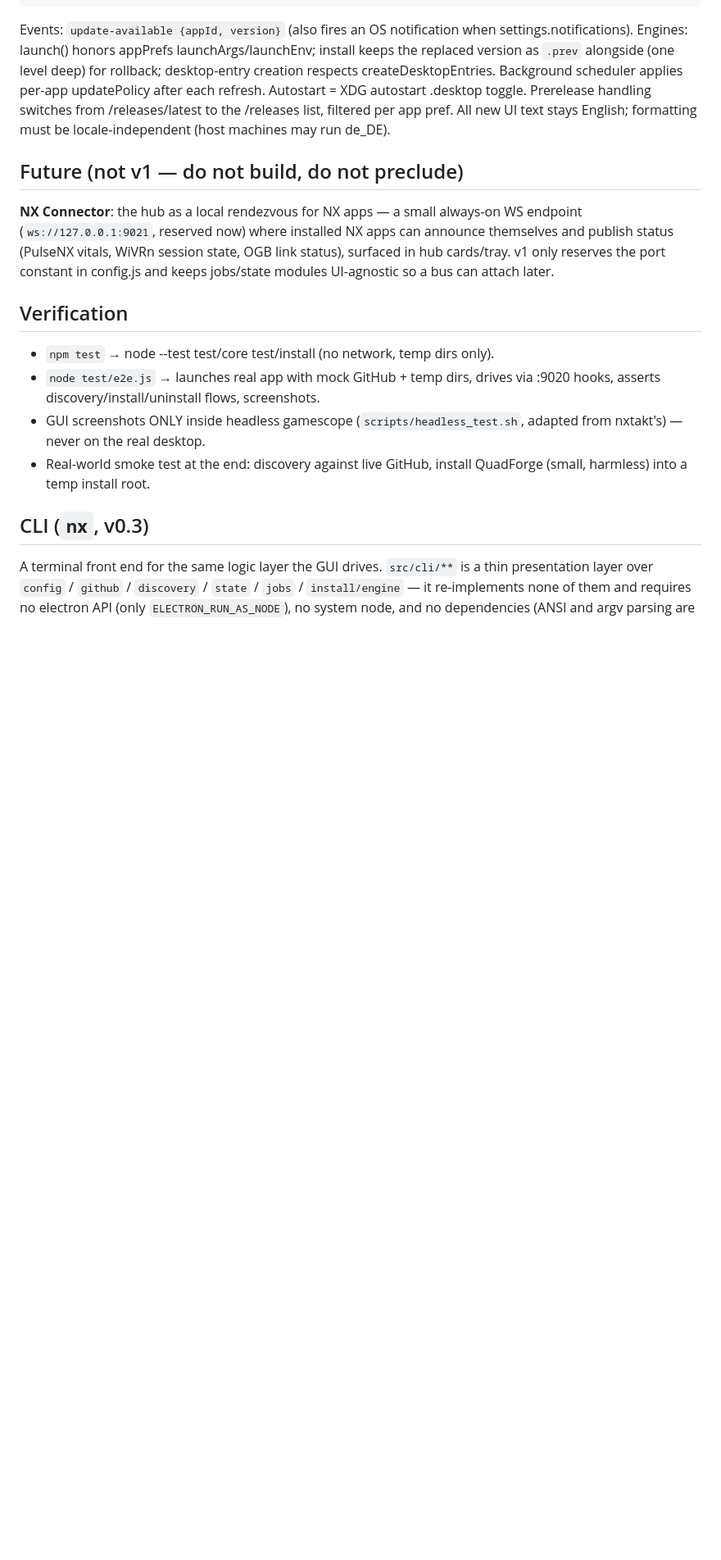
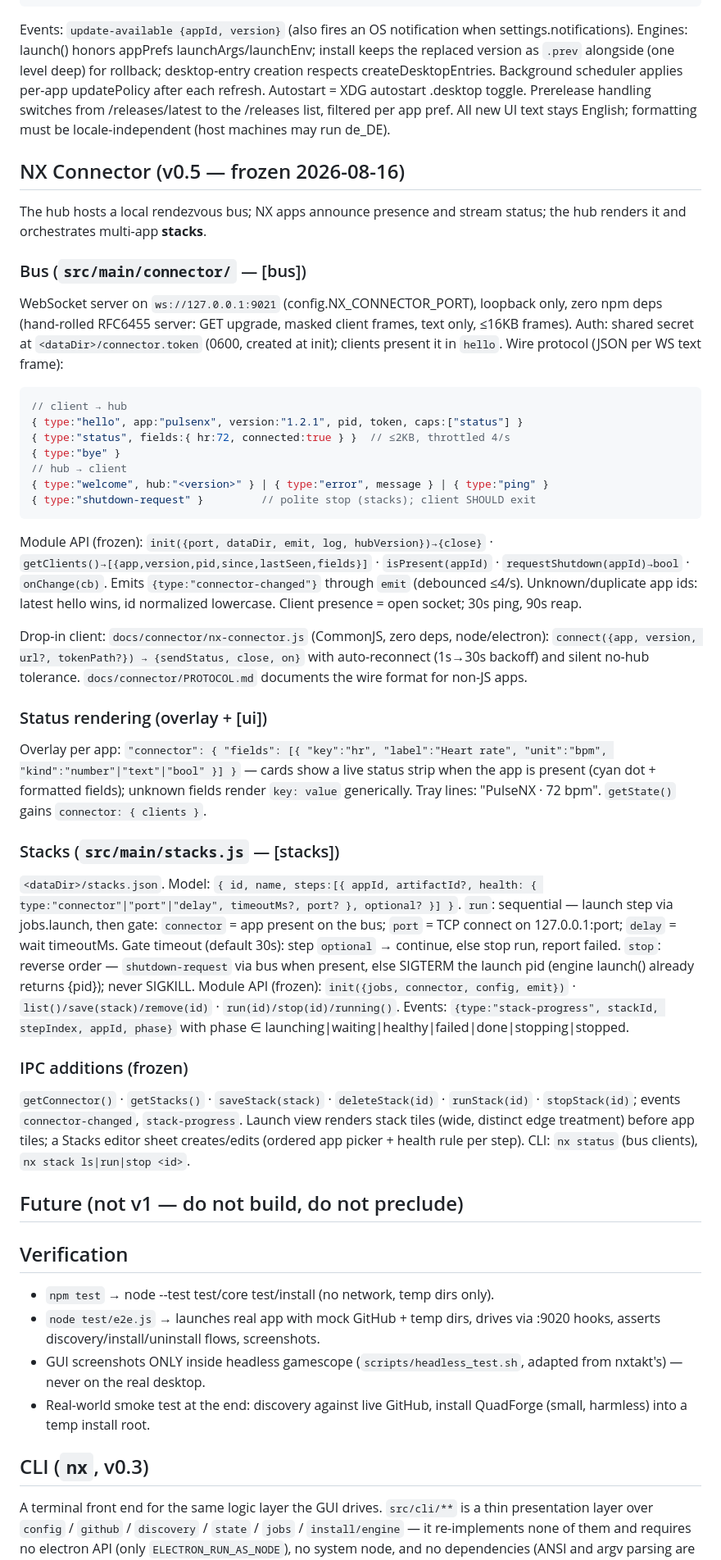
Before and after one commit to nerdrx/nx-hub, a Markdown page: SPEC.md, the part around the change. Shown at 82% size. GitHub-like rendering; blank space fills up the shorter version.

Commit message:
SPEC: freeze NX Connector v0.5 — bus protocol, client lib, status rendering, stacks orchestration

````diff
--- a/SPEC.md
+++ b/SPEC.md
@@ -233,13 +233,71 @@ autostart .desktop toggle. Prerelease handling switches from /releases/latest to
 the /releases list, filtered per app pref. All new UI text stays English;
 formatting must be locale-independent (host machines may run de_DE).
 
+## NX Connector (v0.5 — frozen 2026-08-16)
+
+The hub hosts a local rendezvous bus; NX apps announce presence and stream
+status; the hub renders it and orchestrates multi-app **stacks**.
+
+### Bus (`src/main/connector/` — [bus])
+
+WebSocket server on `ws://127.0.0.1:9021` (config.NX_CONNECTOR_PORT), loopback
+only, zero npm deps (hand-rolled RFC6455 server: GET upgrade, masked client
+frames, text only, ≤16KB frames). Auth: shared secret at
+`<dataDir>/connector.token` (0600, created at init); clients present it in
+`hello`. Wire protocol (JSON per WS text frame):
+
+```js
+// client → hub
+{ type:"hello", app:"pulsenx", version:"1.2.1", pid, token, caps:["status"] }
+{ type:"status", fields:{ hr:72, connected:true } }  // ≤2KB, throttled 4/s
+{ type:"bye" }
+// hub → client
+{ type:"welcome", hub:"<version>" } | { type:"error", message } | { type:"ping" }
+{ type:"shutdown-request" }         // polite stop (stacks); client SHOULD exit
+```
+
+Module API (frozen): `init({port, dataDir, emit, log, hubVersion})→{close}` ·
+`getClients()→[{app,version,pid,since,lastSeen,fields}]` · `isPresent(appId)` ·
+`requestShutdown(appId)→bool` · `onChange(cb)`. Emits `{type:"connector-changed"}`
+through `emit` (debounced ≤4/s). Unknown/duplicate app ids: latest hello wins,
+id normalized lowercase. Client presence = open socket; 30s ping, 90s reap.
+
+Drop-in client: `docs/connector/nx-connector.js` (CommonJS, zero deps,
+node/electron): `connect({app, version, url?, tokenPath?}) → {sendStatus,
+close, on}` with auto-reconnect (1s→30s backoff) and silent no-hub tolerance.
+`docs/connector/PROTOCOL.md` documents the wire format for non-JS apps.
+
+### Status rendering (overlay + [ui])
+
+Overlay per app: `"connector": { "fields": [{ "key":"hr", "label":"Heart
+rate", "unit":"bpm", "kind":"number"|"text"|"bool" }] }` — cards show a live
+status strip when the app is present (cyan dot + formatted fields); unknown
+fields render `key: value` generically. Tray lines: "PulseNX · 72 bpm".
+`getState()` gains `connector: { clients }`.
+
+### Stacks (`src/main/stacks.js` — [stacks])
+
+`<dataDir>/stacks.json`. Model: `{ id, name, steps:[{ appId, artifactId?,
+health: { type:"connector"|"port"|"delay", timeoutMs?, port? }, optional? }] }`.
+`run`: sequential — launch step via jobs.launch, then gate: `connector` = app
+present on the bus; `port` = TCP connect on 127.0.0.1:port; `delay` = wait
+timeoutMs. Gate timeout (default 30s): step `optional` → continue, else stop
+run, report failed. `stop`: reverse order — `shutdown-request` via bus when
+present, else SIGTERM the launch pid (engine launch() already returns {pid});
+never SIGKILL. Module API (frozen): `init({jobs, connector, config, emit})` ·
+`list()/save(stack)/remove(id)` · `run(id)/stop(id)/running()`. Events:
+`{type:"stack-progress", stackId, stepIndex, appId, phase}` with phase ∈
+launching|waiting|healthy|failed|done|stopping|stopped.
+
+### IPC additions (frozen)
+
+`getConnector()` · `getStacks()` · `saveStack(stack)` · `deleteStack(id)` ·
+`runStack(id)` · `stopStack(id)`; events `connector-changed`, `stack-progress`.
+Launch view renders stack tiles (wide, distinct edge treatment) before app
+tiles; a Stacks editor sheet creates/edits (ordered app picker + health rule
+per step). CLI: `nx status` (bus clients), `nx stack ls|run|stop <id>`.
+
 ## Future (not v1 — do not build, do not preclude)
-
-**NX Connector**: the hub as a local rendezvous for NX apps — a small always-on
-WS endpoint (`ws://127.0.0.1:9021`, reserved now) where installed NX apps can
-announce themselves and publish status (PulseNX vitals, WiVRn session state,
-OGB link status), surfaced in hub cards/tray. v1 only reserves the port constant
-in config.js and keeps jobs/state modules UI-agnostic so a bus can attach later.
 
 ## Verification
 
````
